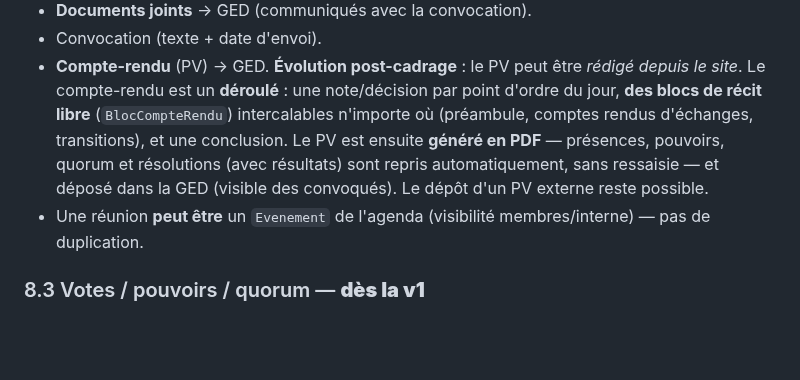
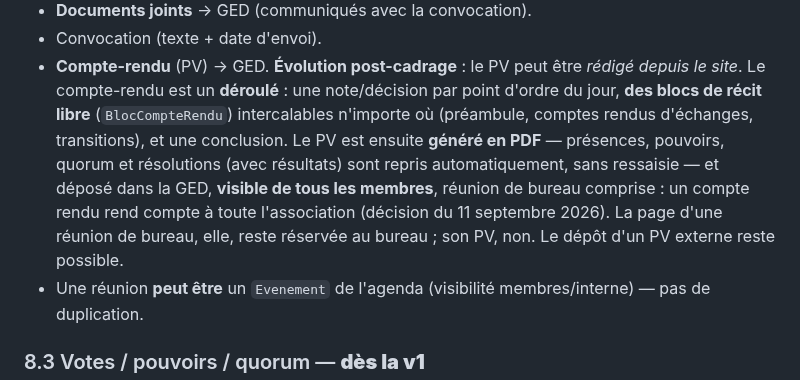
Before and after one commit to Hsbtqemy/Improliante, a Markdown page: docs/cahier-des-charges-asso.md, the part around the change. Rendered like a GitHub page; blank space fills up the shorter version.

Commit message:
docs(cahier): SEC-1 — le PV est destiné à tous les membres
Le §233 disait « visible des convoqués », ce qui laissait croire qu'un PV de
réunion de bureau n'était destiné qu'au bureau. La décision est l'inverse, et
elle est assumée : un compte rendu rend compte à toute l'association.

Co-Authored-By: Claude Opus 5 (1M context) <noreply@anthropic.com>

```diff
--- a/docs/cahier-des-charges-asso.md
+++ b/docs/cahier-des-charges-asso.md
@@ -230,8 +230,10 @@ Spectacle / Projet
   intercalables n'importe où (préambule, comptes rendus d'échanges, transitions),
   et une conclusion. Le PV est ensuite **généré en PDF** — présences, pouvoirs,
   quorum et résolutions (avec résultats) sont repris automatiquement, sans
-  ressaisie — et déposé dans la GED (visible des convoqués). Le dépôt d'un PV
-  externe reste possible.
+  ressaisie — et déposé dans la GED, **visible de tous les membres**, réunion de
+  bureau comprise : un compte rendu rend compte à toute l'association (décision
+  du 11 septembre 2026). La page d'une réunion de bureau, elle, reste réservée
+  au bureau ; son PV, non. Le dépôt d'un PV externe reste possible.
 - Une réunion **peut être** un `Evenement` de l'agenda (visibilité membres/interne) — pas de duplication.
 
 ### 8.3 Votes / pouvoirs / quorum — **dès la v1**
```
